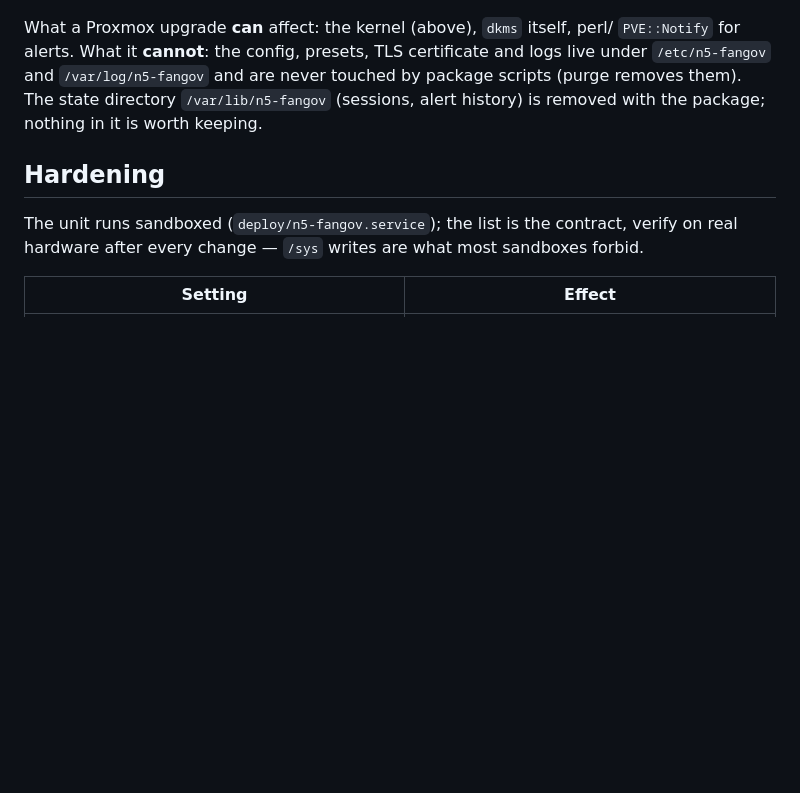
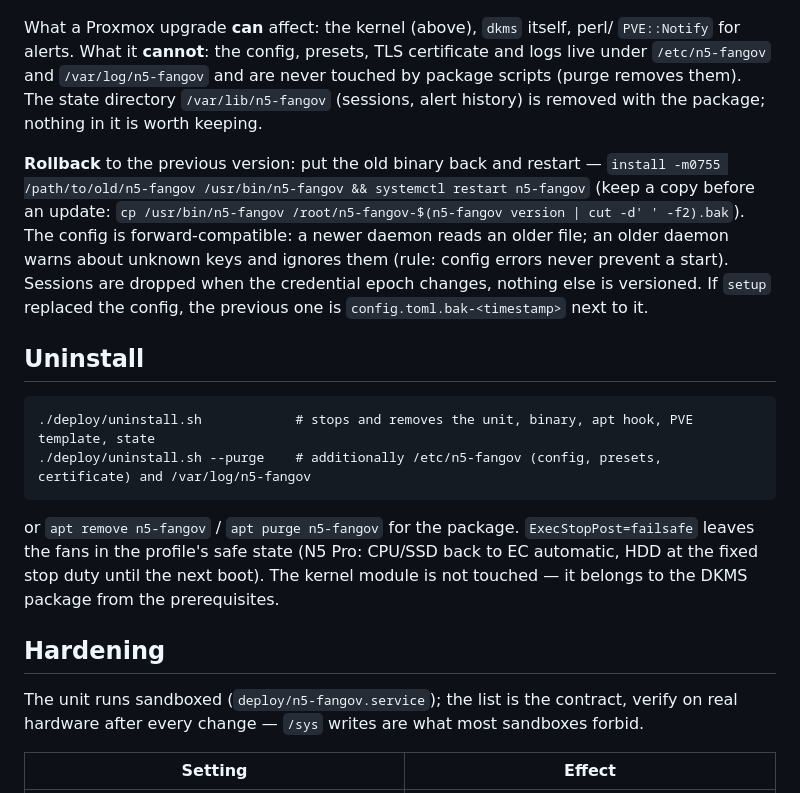
Before and after one commit to SirRenix/n5-fangov, a Markdown page: README.md, the part around one of its changes. GitHub-like rendering; blank space fills up the shorter version.

````diff
--- a/README.md
+++ b/README.md
@@ -549,6 +585,26 @@ logs live under `/etc/n5-fangov` and `/var/log/n5-fangov` and are never touched
 package scripts (purge removes them). The state directory `/var/lib/n5-fangov`
 (sessions, alert history) is removed with the package; nothing in it is worth keeping.
 
+**Rollback** to the previous version: put the old binary back and restart —
+`install -m0755 /path/to/old/n5-fangov /usr/bin/n5-fangov && systemctl restart n5-fangov`
+(keep a copy before an update: `cp /usr/bin/n5-fangov /root/n5-fangov-$(n5-fangov version | cut -d' ' -f2).bak`).
+The config is forward-compatible: a newer daemon reads an older file; an older daemon
+warns about unknown keys and ignores them (rule: config errors never prevent a start).
+Sessions are dropped when the credential epoch changes, nothing else is versioned.
+If `setup` replaced the config, the previous one is `config.toml.bak-<timestamp>` next to it.
+
+## Uninstall
+
+```
+./deploy/uninstall.sh            # stops and removes the unit, binary, apt hook, PVE template, state
+./deploy/uninstall.sh --purge    # additionally /etc/n5-fangov (config, presets, certificate) and /var/log/n5-fangov
+```
+
+or `apt remove n5-fangov` / `apt purge n5-fangov` for the package. `ExecStopPost=failsafe`
+leaves the fans in the profile's safe state (N5 Pro: CPU/SSD back to EC automatic, HDD at
+the fixed stop duty until the next boot). The kernel module is not touched — it belongs to
+the DKMS package from the prerequisites.
+
 ## Hardening
 
 The unit runs sandboxed (`deploy/n5-fangov.service`); the list is the contract, verify
````
Also changed, not shown: other parts of README.md (+41 -5 lines).
